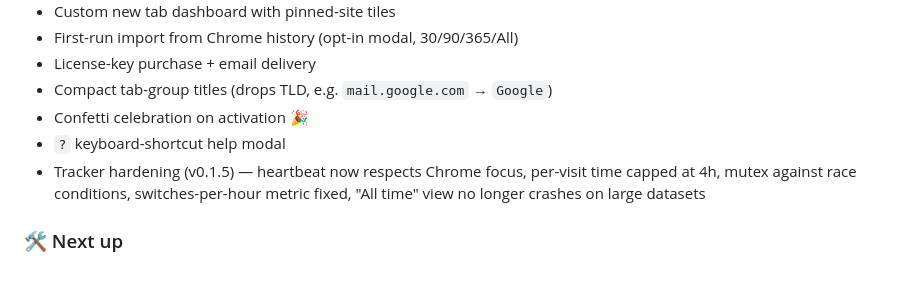
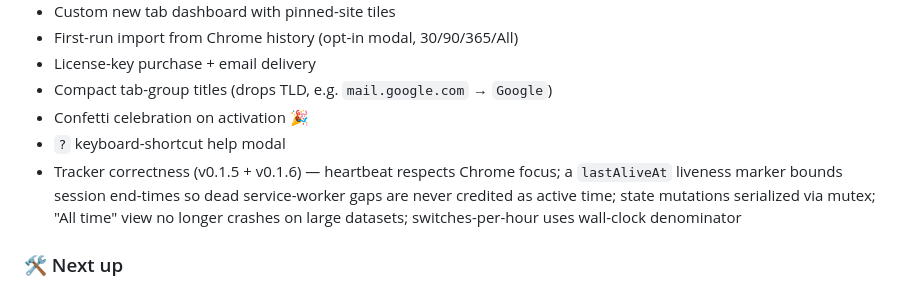
Before and after one commit to shyenx/sitelogs-site, a Markdown page: README.md, the part around the change. Rendered like a GitHub page.

Commit message:
v0.1.6 — replace 4h cap with lastAliveAt liveness marker (CHANGELOG + Roadmap sync)

```diff
--- a/README.md
+++ b/README.md
@@ -140,7 +140,7 @@ Refund requests, license-key trouble, just-saying-hi: all welcome.
 - Compact tab-group titles (drops TLD, e.g. `mail.google.com` → `Google`)
 - Confetti celebration on activation 🎉
 - `?` keyboard-shortcut help modal
-- Tracker hardening (v0.1.5) — heartbeat now respects Chrome focus, per-visit time capped at 4h, mutex against race conditions, switches-per-hour metric fixed, "All time" view no longer crashes on large datasets
+- Tracker correctness (v0.1.5 + v0.1.6) — heartbeat respects Chrome focus; a `lastAliveAt` liveness marker bounds session end-times so dead service-worker gaps are never credited as active time; state mutations serialized via mutex; "All time" view no longer crashes on large datasets; switches-per-hour uses wall-clock denominator
 
 ### 🛠 Next up
 
```
Also changed, not shown: CHANGELOG.md (+25 -0 lines).
